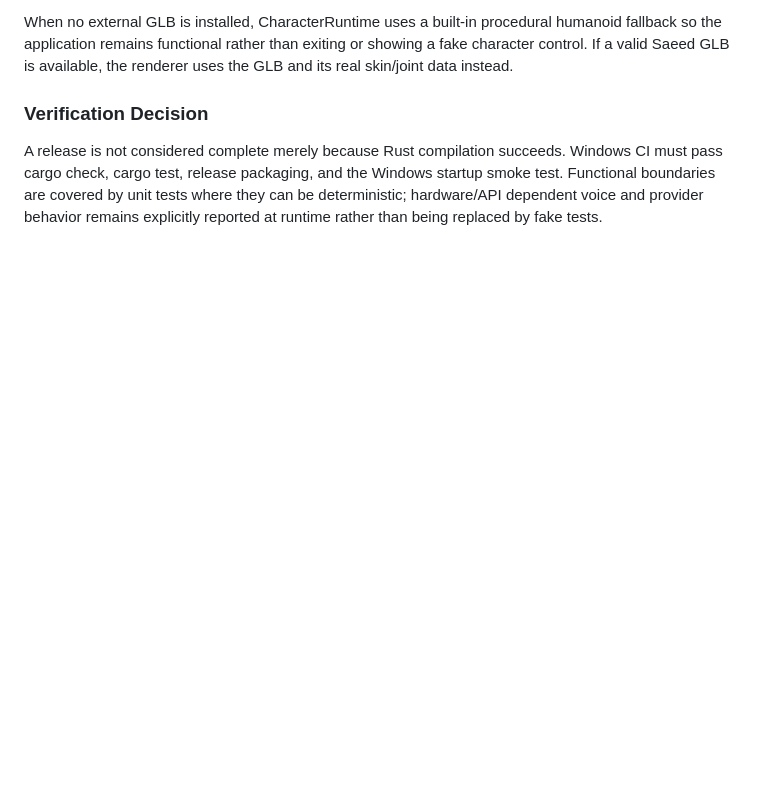
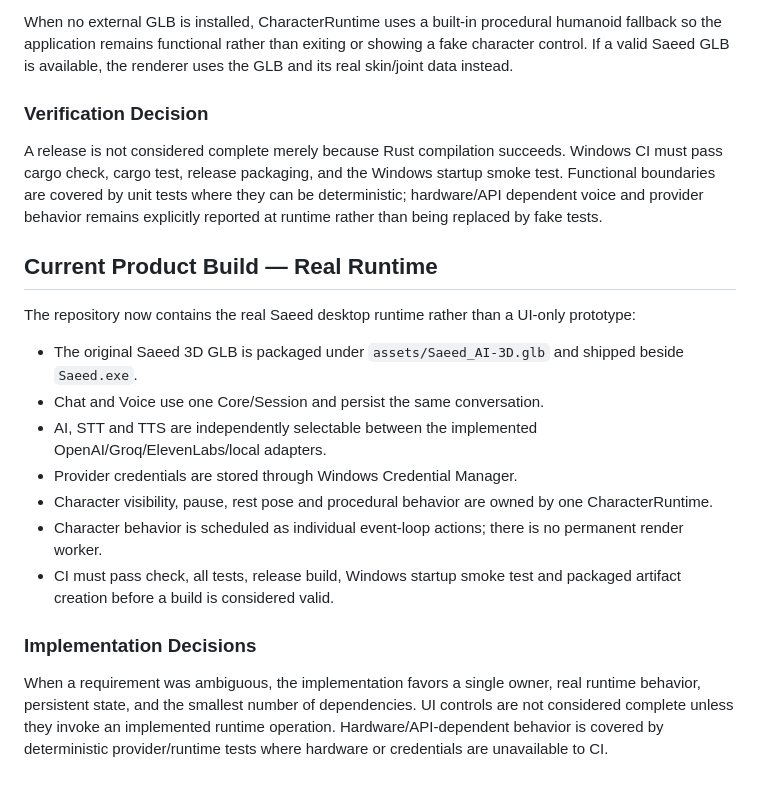
Before and after one commit to saeedhub101/Saeed-Desktop, a Markdown page: README.md, the part around the change. Drawn GitHub-style; blank space fills up the shorter version.

Commit message:
Document the real Saeed product runtime and implementation decisions

```diff
--- a/README.md
+++ b/README.md
@@ -133,3 +133,19 @@ When no external GLB is installed, CharacterRuntime uses a built-in procedural h
 ### Verification Decision
 
 A release is not considered complete merely because Rust compilation succeeds. Windows CI must pass cargo check, cargo test, release packaging, and the Windows startup smoke test. Functional boundaries are covered by unit tests where they can be deterministic; hardware/API dependent voice and provider behavior remains explicitly reported at runtime rather than being replaced by fake tests.
+
+
+## Current Product Build — Real Runtime
+
+The repository now contains the real Saeed desktop runtime rather than a UI-only prototype:
+- The original Saeed 3D GLB is packaged under `assets/Saeed_AI-3D.glb` and shipped beside `Saeed.exe`.
+- Chat and Voice use one Core/Session and persist the same conversation.
+- AI, STT and TTS are independently selectable between the implemented OpenAI/Groq/ElevenLabs/local adapters.
+- Provider credentials are stored through Windows Credential Manager.
+- Character visibility, pause, rest pose and procedural behavior are owned by one CharacterRuntime.
+- Character behavior is scheduled as individual event-loop actions; there is no permanent render worker.
+- CI must pass check, all tests, release build, Windows startup smoke test and packaged artifact creation before a build is considered valid.
+
+### Implementation Decisions
+
+When a requirement was ambiguous, the implementation favors a single owner, real runtime behavior, persistent state, and the smallest number of dependencies. UI controls are not considered complete unless they invoke an implemented runtime operation. Hardware/API-dependent behavior is covered by deterministic provider/runtime tests where hardware or credentials are unavailable to CI.
```
